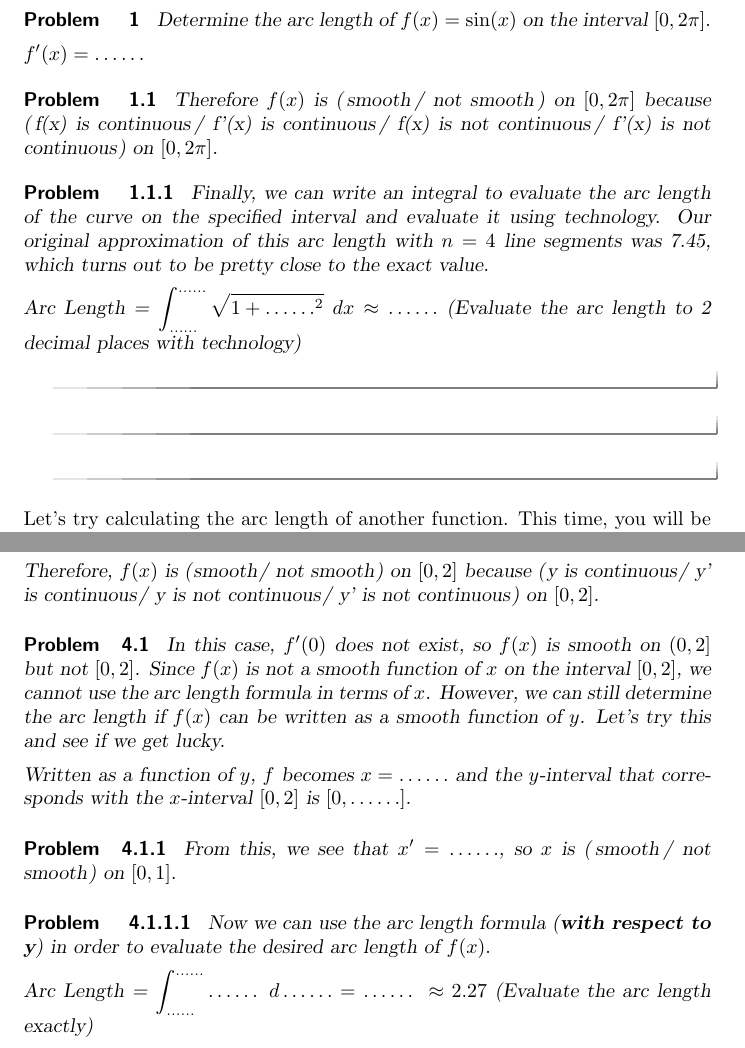
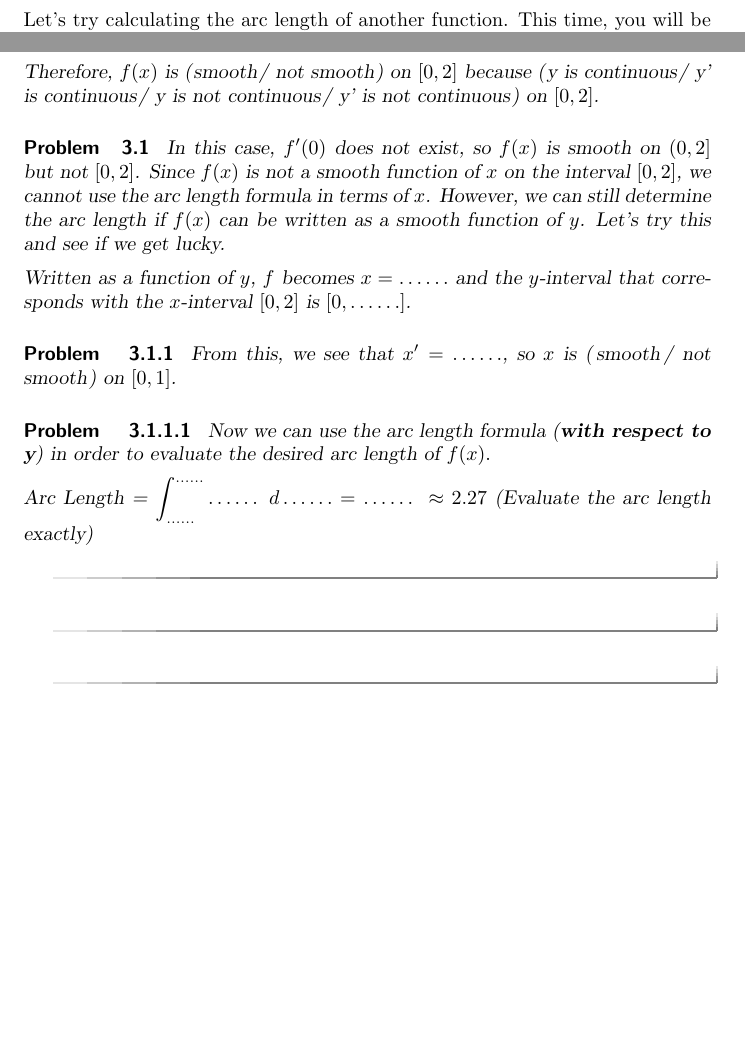
Before and after one commit to kisonecat/ximeraSample, a LaTeX document (bad.tex): two parts of pages 1 and 2 of 4 before the commit and two parts of pages 1 and 2 of 3 after it, joined at a grey line, cut at the place of the change, the shorter picture padded with empty space. Compiled offline with pdfLaTeX.

Commit message:
more badness

```diff
--- a/bad.tex
+++ b/bad.tex
@@ -17,28 +17,6 @@
 
 \begin{document}
 
-
-
-\begin{problem}
-
-Determine the arc length of $f(x) = \sin(x)$ on the interval $[0, 2\pi].$
-
-$f'(x) = \answer{\cos(x)}$
-
-\begin{problem}
-
-Therefore $f(x)$ is \wordChoice {\choice[correct]{smooth}\choice{not smooth}} on $[0,2\pi]$ because \wordChoice {\choice{f(x) is continuous} \choice[correct]{f'(x) is continuous} \choice{f(x) is not continuous} \choice{f'(x) is not continuous}} on $[0,2\pi]$.
-
-\begin{problem}
-
-Finally, we can write an integral to evaluate the arc length of the curve on the specified interval and evaluate it using technology.  Our original approximation of this arc length with $n=4$ line segments was 7.45, which turns out to be pretty close to the exact value.
-
-Arc Length = $\displaystyle\int_{\answer{0}}^{\answer{2\pi}} \sqrt{1+{\answer{\cos(x)}^2}} \ dx \approx \answer{7.64}$ (Evaluate the arc length to 2 decimal places with technology)
-
-
-\end{problem}
-\end{problem}
-\end{problem}
 
 Let's try calculating the arc length of another function.  This time, you will be able to evaluate the resulting integral for arc length by hand using the techniques we've learned in class.
 
```
